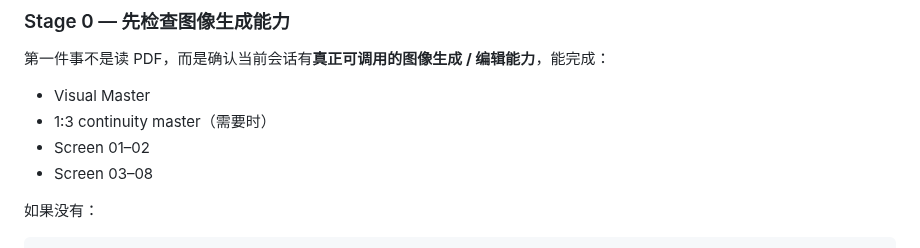
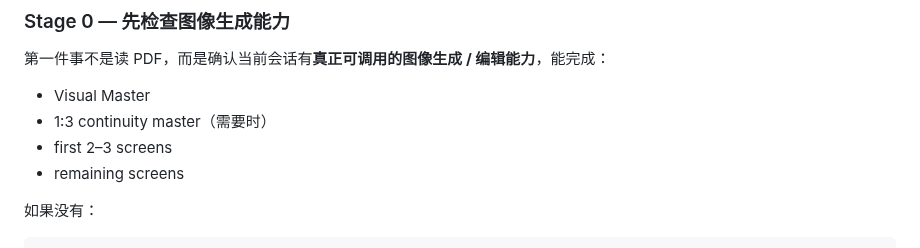
Before and after one commit to licat233/product-assets, a Markdown page: README.md, the part around the change. GitHub-like rendering.

Commit message:
docs: align Chinese README staged image checks

```diff
--- a/README.md
+++ b/README.md
@@ -171,8 +171,8 @@ GitHub
 
 - Visual Master
 - 1:3 continuity master（需要时）
-- Screen 01–02
-- Screen 03–08
+- first 2–3 screens
+- remaining screens
 
 如果没有：
 
```
